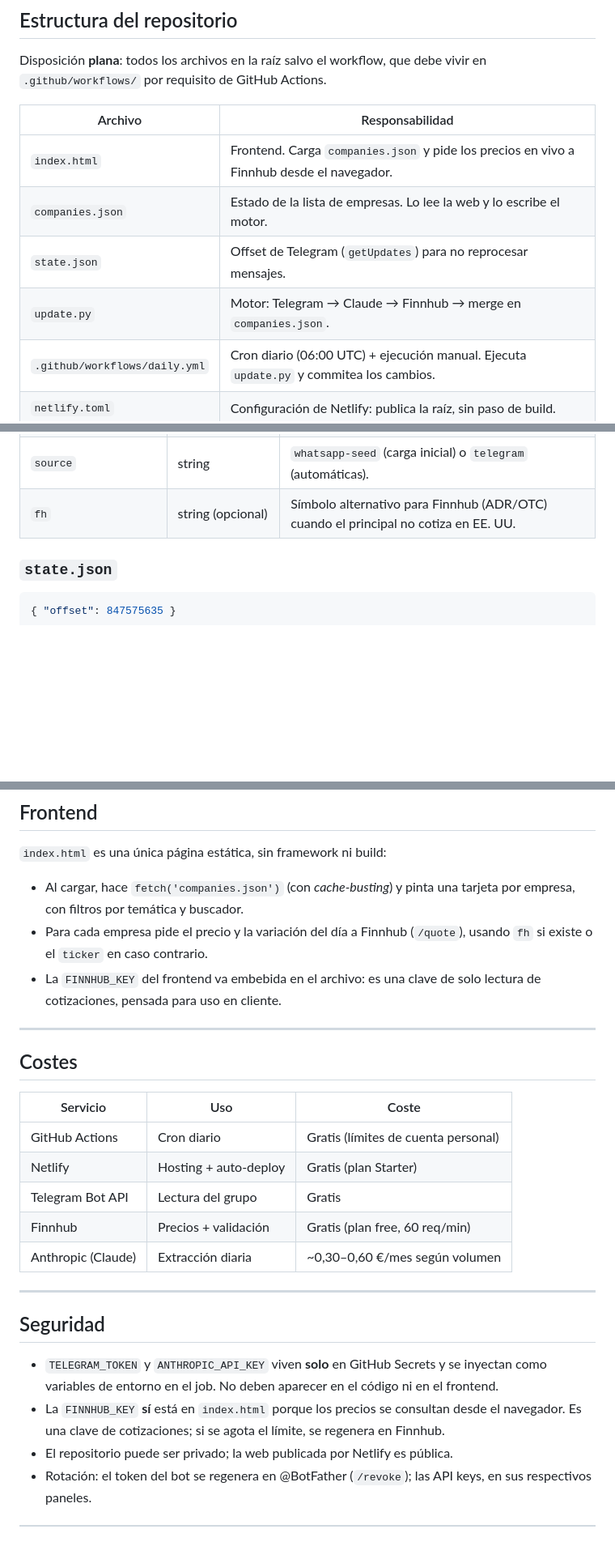
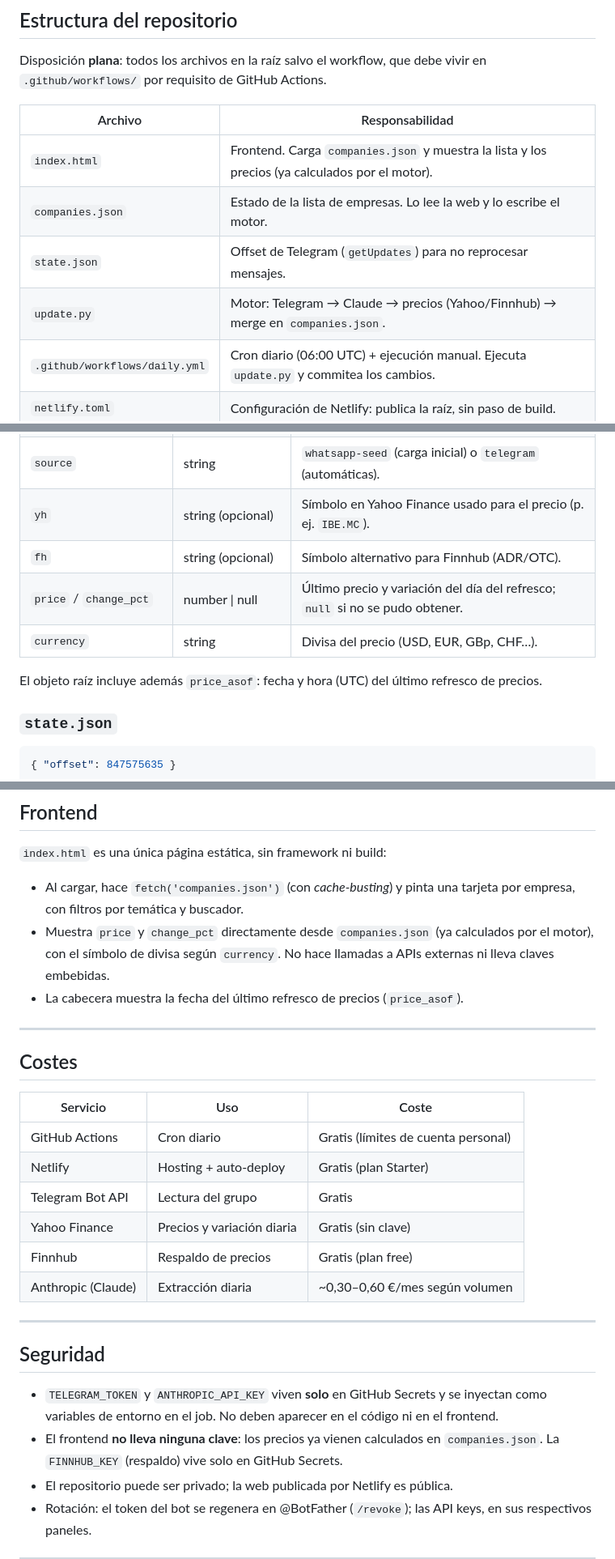
Before and after one commit to leyremt/solo-inversiones, a Markdown page: README.md, 3 parts joined by grey strips. Shown at 81% size. Drawn GitHub-style; blank space fills up the shorter version.

```diff
--- a/README.md
+++ b/README.md
@@ -59,10 +60,10 @@ en `.github/workflows/` por requisito de GitHub Actions.
 
 | Archivo | Responsabilidad |
 |---|---|
-| `index.html` | Frontend. Carga `companies.json` y pide los precios en vivo a Finnhub desde el navegador. |
+| `index.html` | Frontend. Carga `companies.json` y muestra la lista y los precios (ya calculados por el motor). |
 | `companies.json` | Estado de la lista de empresas. Lo lee la web y lo escribe el motor. |
 | `state.json` | Offset de Telegram (`getUpdates`) para no reprocesar mensajes. |
-| `update.py` | Motor: Telegram → Claude → Finnhub → merge en `companies.json`. |
+| `update.py` | Motor: Telegram → Claude → precios (Yahoo/Finnhub) → merge en `companies.json`. |
 | `.github/workflows/daily.yml` | Cron diario (06:00 UTC) + ejecución manual. Ejecuta `update.py` y commitea los cambios. |
 | `netlify.toml` | Configuración de Netlify: publica la raíz, sin paso de build. |
 
@@ -131,7 +137,12 @@ hay cambios. El push a `main` dispara el redespliegue en Netlify.
 | `first_seen` / `last_mention` | string (YYYY-MM-DD) | Primera y última vez detectada. |
 | `count` | number | Número de menciones acumuladas. |
 | `source` | string | `whatsapp-seed` (carga inicial) o `telegram` (automáticas). |
-| `fh` | string (opcional) | Símbolo alternativo para Finnhub (ADR/OTC) cuando el principal no cotiza en EE. UU. |
+| `yh` | string (opcional) | Símbolo en Yahoo Finance usado para el precio (p. ej. `IBE.MC`). |
+| `fh` | string (opcional) | Símbolo alternativo para Finnhub (ADR/OTC). |
+| `price` / `change_pct` | number \| null | Último precio y variación del día del refresco; `null` si no se pudo obtener. |
+| `currency` | string | Divisa del precio (USD, EUR, GBp, CHF…). |
+
+El objeto raíz incluye además `price_asof`: fecha y hora (UTC) del último refresco de precios.
 
 ### `state.json`
 
@@ -212,10 +225,10 @@ cambios en `companies.json` y `state.json` del directorio actual.
 
 - Al cargar, hace `fetch('companies.json')` (con *cache-busting*) y pinta una tarjeta
   por empresa, con filtros por temática y buscador.
-- Para cada empresa pide el precio y la variación del día a Finnhub
-  (`/quote`), usando `fh` si existe o el `ticker` en caso contrario.
-- La `FINNHUB_KEY` del frontend va embebida en el archivo: es una clave de solo lectura
-  de cotizaciones, pensada para uso en cliente.
+- Muestra `price` y `change_pct` directamente desde `companies.json` (ya calculados por
+  el motor), con el símbolo de divisa según `currency`. No hace llamadas a APIs externas
+  ni lleva claves embebidas.
+- La cabecera muestra la fecha del último refresco de precios (`price_asof`).
 
 ---
 
@@ -226,7 +239,8 @@ cambios en `companies.json` y `state.json` del directorio actual.
 | GitHub Actions | Cron diario | Gratis (límites de cuenta personal) |
 | Netlify | Hosting + auto-deploy | Gratis (plan Starter) |
 | Telegram Bot API | Lectura del grupo | Gratis |
-| Finnhub | Precios + validación | Gratis (plan free, 60 req/min) |
+| Yahoo Finance | Precios y variación diaria | Gratis (sin clave) |
+| Finnhub | Respaldo de precios | Gratis (plan free) |
 | Anthropic (Claude) | Extracción diaria | ~0,30–0,60 €/mes según volumen |
 
 ---
@@ -235,8 +249,8 @@ cambios en `companies.json` y `state.json` del directorio actual.
 
 - `TELEGRAM_TOKEN` y `ANTHROPIC_API_KEY` viven **solo** en GitHub Secrets y se inyectan
   como variables de entorno en el job. No deben aparecer en el código ni en el frontend.
-- La `FINNHUB_KEY` **sí** está en `index.html` porque los precios se consultan desde el
-  navegador. Es una clave de cotizaciones; si se agota el límite, se regenera en Finnhub.
+- El frontend **no lleva ninguna clave**: los precios ya vienen calculados en
+  `companies.json`. La `FINNHUB_KEY` (respaldo) vive solo en GitHub Secrets.
 - El repositorio puede ser privado; la web publicada por Netlify es pública.
 - Rotación: el token del bot se regenera en @BotFather (`/revoke`); las API keys, en sus
   respectivos paneles.
```
Also changed, not shown: other parts of README.md (+30 -23 lines).
